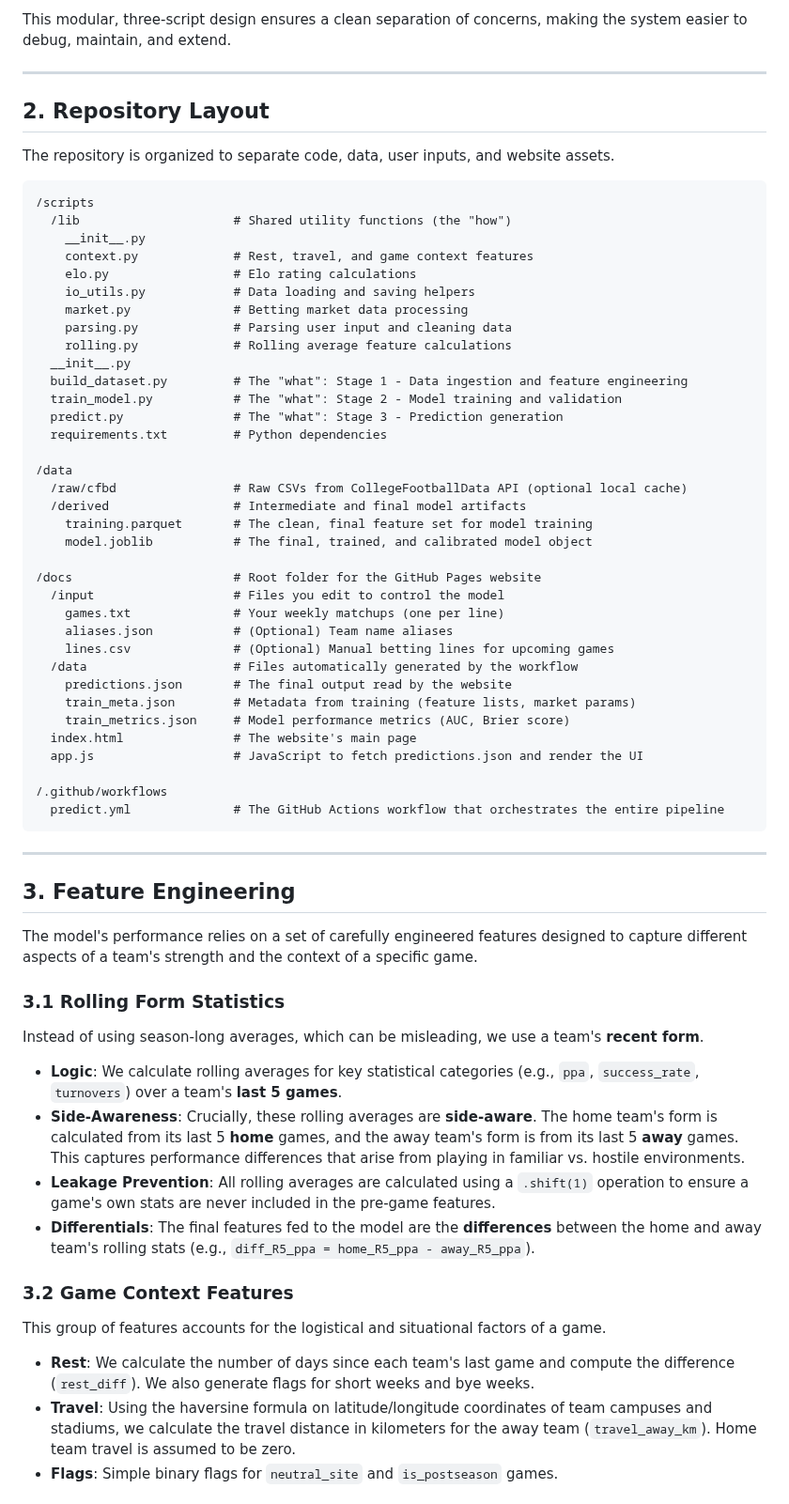
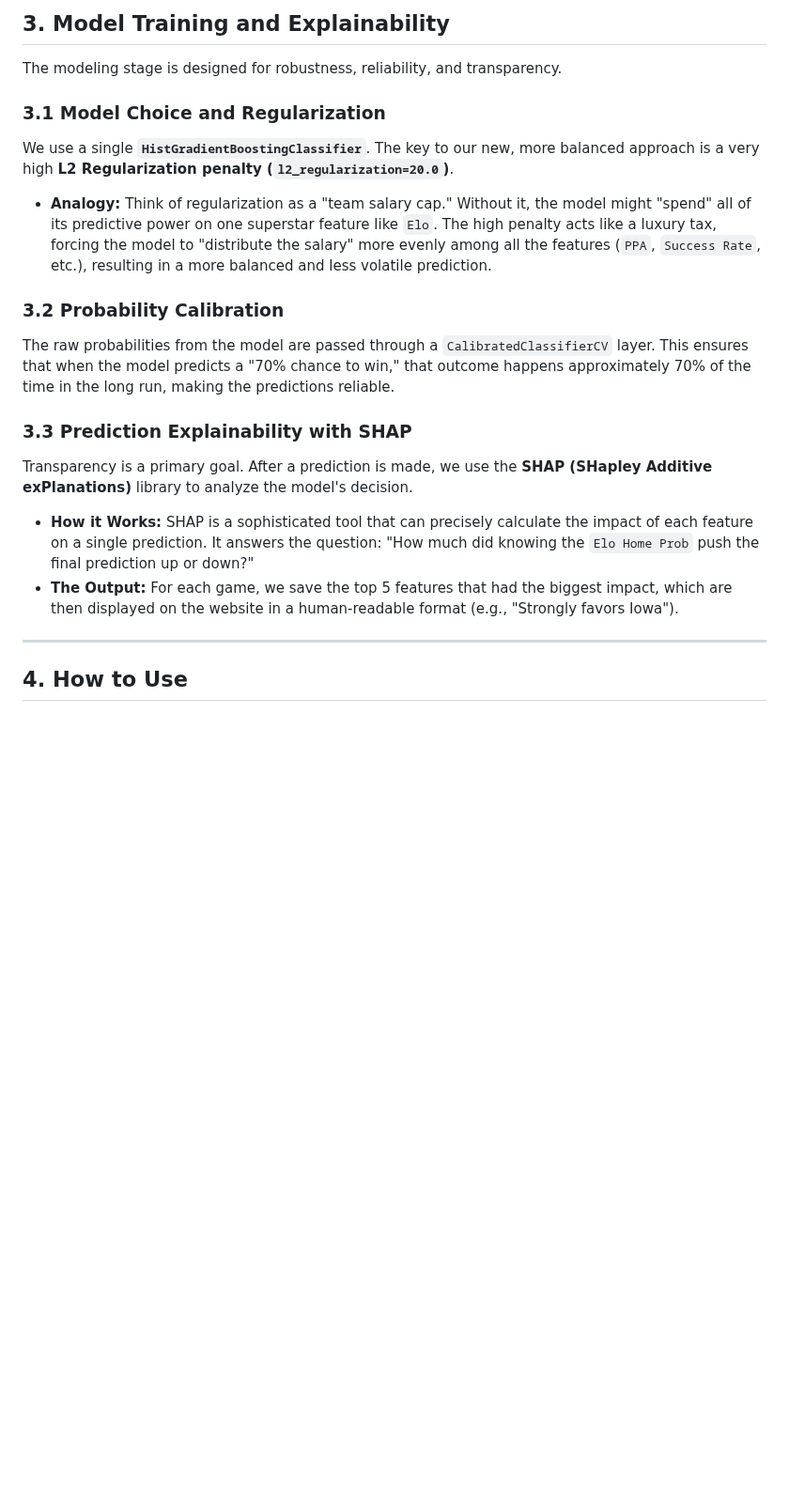
Before and after one commit to dstaggs-15/cfb-pickem-model, a Markdown page: README.md, the part around one of its changes. Shown at 94% size. Rendered like a GitHub page; blank space fills up the shorter version.

````diff
--- a/README.md
+++ b/README.md
@@ -41,70 +54,25 @@ The system is designed as a three-stage pipeline that runs automatically, transf
 
-This modular, three-script design ensures a clean separation of concerns, making the system easier to debug, maintain, and extend.
+## 3. Model Training and Explainability
 
------
+The modeling stage is designed for robustness, reliability, and transparency.
 
-## 2\. Repository Layout
+### 3.1 Model Choice and Regularization
 
-The repository is organized to separate code, data, user inputs, and website assets.
+We use a single **`HistGradientBoostingClassifier`**. The key to our new, more balanced approach is a very high **L2 Regularization penalty (`l2_regularization=20.0`)**.
 
-```
-/scripts
-  /lib                     # Shared utility functions (the "how")
-    __init__.py
-    context.py             # Rest, travel, and game context features
-    elo.py                 # Elo rating calculations
-    io_utils.py            # Data loading and saving helpers
-    market.py              # Betting market data processing
-    parsing.py             # Parsing user input and cleaning data
-    rolling.py             # Rolling average feature calculations
-  __init__.py
-  build_dataset.py         # The "what": Stage 1 - Data ingestion and feature engineering
-  train_model.py           # The "what": Stage 2 - Model training and validation
-  predict.py               # The "what": Stage 3 - Prediction generation
-  requirements.txt         # Python dependencies
+* **Analogy:** Think of regularization as a "team salary cap." Without it, the model might "spend" all of its predictive power on one superstar feature like `Elo`. The high penalty acts like a luxury tax, forcing the model to "distribute the salary" more evenly among all the features (`PPA`, `Success Rate`, etc.), resulting in a more balanced and less volatile prediction.
 
-/data
-  /raw/cfbd                # Raw CSVs from CollegeFootballData API (optional local cache)
-  /derived                 # Intermediate and final model artifacts
-    training.parquet       # The clean, final feature set for model training
-    model.joblib           # The final, trained, and calibrated model object
+### 3.2 Probability Calibration
 
-/docs                      # Root folder for the GitHub Pages website
-  /input                   # Files you edit to control the model
-    games.txt              # Your weekly matchups (one per line)
-    aliases.json           # (Optional) Team name aliases
-    lines.csv              # (Optional) Manual betting lines for upcoming games
-  /data                    # Files automatically generated by the workflow
-    predictions.json       # The final output read by the website
-    train_meta.json        # Metadata from training (feature lists, market params)
-    train_metrics.json     # Model performance metrics (AUC, Brier score)
-  index.html               # The website's main page
-  app.js                   # JavaScript to fetch predictions.json and render the UI
+The raw probabilities from the model are passed through a `CalibratedClassifierCV` layer. This ensures that when the model predicts a "70% chance to win," that outcome happens approximately 70% of the time in the long run, making the predictions reliable.
 
-/.github/workflows
-  predict.yml              # The GitHub Actions workflow that orchestrates the entire pipeline
-```
+### 3.3 Prediction Explainability with SHAP
 
------
+Transparency is a primary goal. After a prediction is made, we use the **SHAP (SHapley Additive exPlanations)** library to analyze the model's decision.
 
-## 3\. Feature Engineering
+* **How it Works:** SHAP is a sophisticated tool that can precisely calculate the impact of each feature on a single prediction. It answers the question: "How much did knowing the `Elo Home Prob` push the final prediction up or down?"
+* **The Output:** For each game, we save the top 5 features that had the biggest impact, which are then displayed on the website in a human-readable format (e.g., "Strongly favors Iowa").
 
-The model's performance relies on a set of carefully engineered features designed to capture different aspects of a team's strength and the context of a specific game.
+---
+## 4. How to Use
 
-### 3.1 Rolling Form Statistics
-
-Instead of using season-long averages, which can be misleading, we use a team's **recent form**.
-
-  * **Logic**: We calculate rolling averages for key statistical categories (e.g., `ppa`, `success_rate`, `turnovers`) over a team's **last 5 games**.
-  * **Side-Awareness**: Crucially, these rolling averages are **side-aware**. The home team's form is calculated from its last 5 **home** games, and the away team's form is from its last 5 **away** games. This captures performance differences that arise from playing in familiar vs. hostile environments.
-  * **Leakage Prevention**: All rolling averages are calculated using a `.shift(1)` operation to ensure a game's own stats are never included in the pre-game features.
-  * **Differentials**: The final features fed to the model are the **differences** between the home and away team's rolling stats (e.g., `diff_R5_ppa = home_R5_ppa - away_R5_ppa`).
-
-### 3.2 Game Context Features
-
-This group of features accounts for the logistical and situational factors of a game.
-
-  * **Rest**: We calculate the number of days since each team's last game and compute the difference (`rest_diff`). We also generate flags for short weeks and bye weeks.
-  * **Travel**: Using the haversine formula on latitude/longitude coordinates of team campuses and stadiums, we calculate the travel distance in kilometers for the away team (`travel_away_km`). Home team travel is assumed to be zero.
-  * **Flags**: Simple binary flags for `neutral_site` and `is_postseason` games.
-
````
Also changed, not shown: other parts of README.md (+36 -84 lines).
